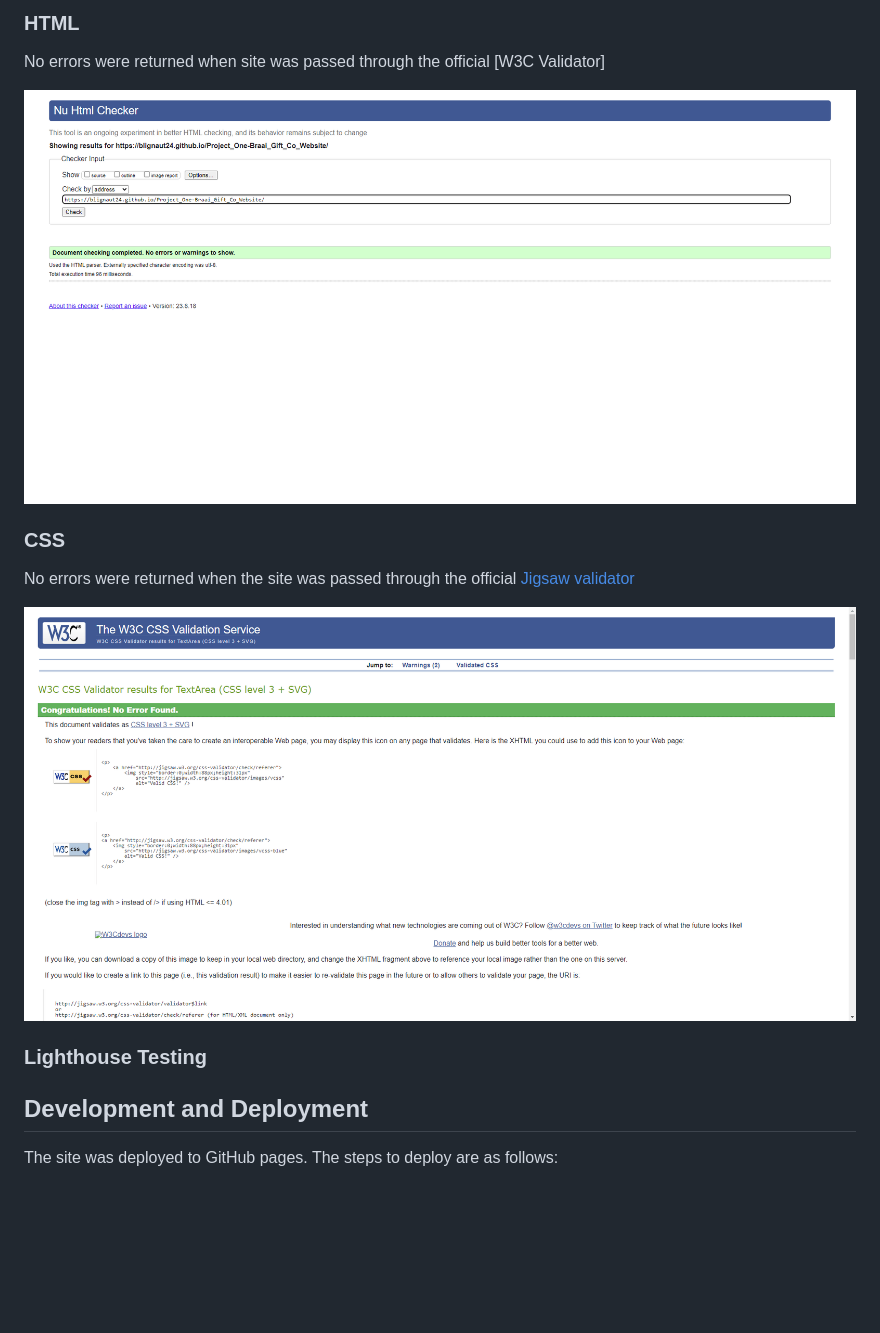
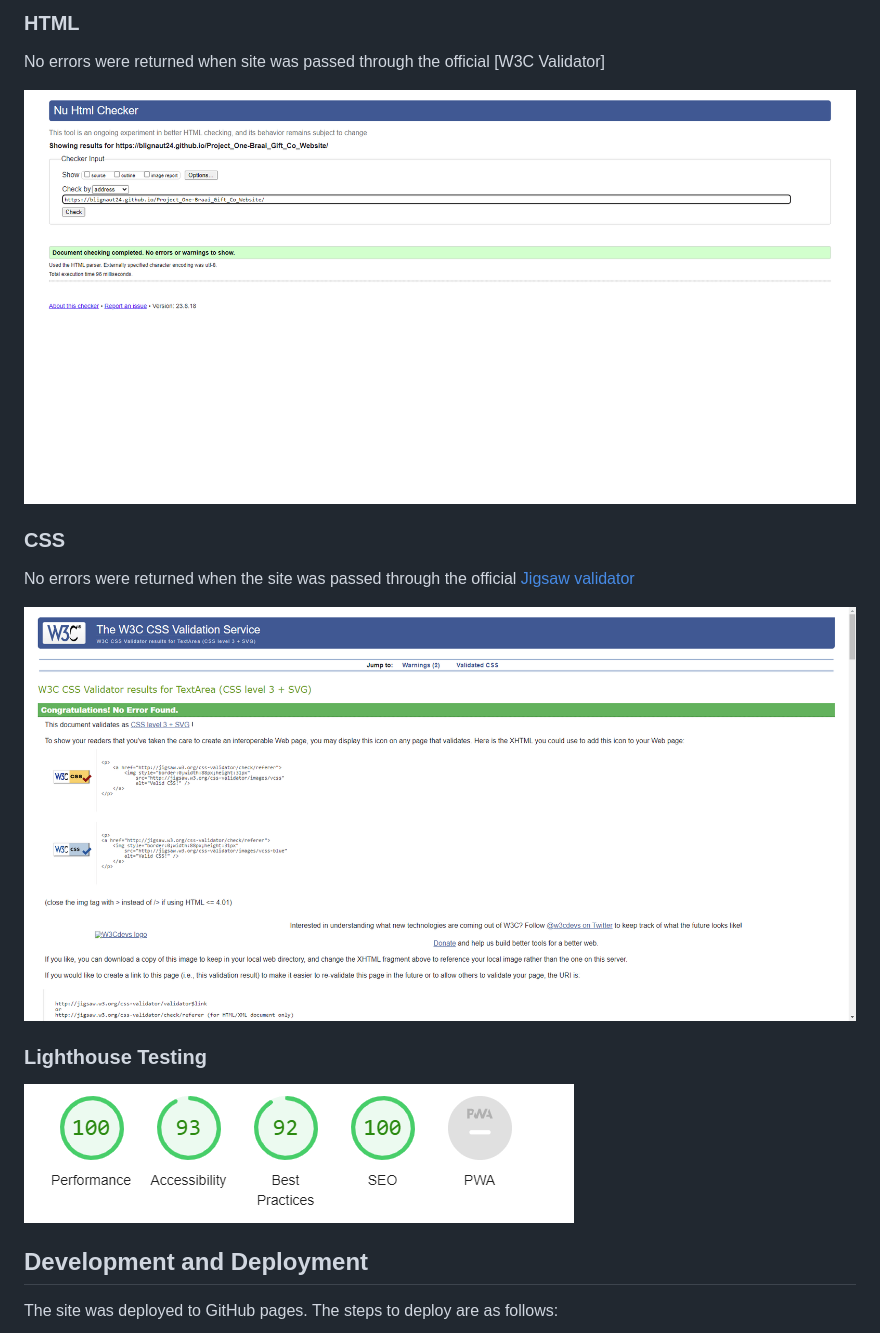
Before and after one commit to Blignaut24/Project_One-Braai_Gift_Co_Website, a Markdown page: README.md, the part around the change printed below. Drawn GitHub-style; pictures changed too: assets/images/lighthouse_test.png (added); blank space fills up the shorter version.

Commit message:
readme: add lighthouse test results

```diff
--- a/README.md
+++ b/README.md
@@ -316,6 +316,7 @@ No errors were returned when the site was passed through the official [Jigsaw va
 
 
 ### Lighthouse Testing
+![lighthouse_test](assets/images/lighthouse_test.png)
 
   ## Development and Deployment
 
```
Also changed, not shown: other parts of README.md (+2 -2 lines), 1 other file.
